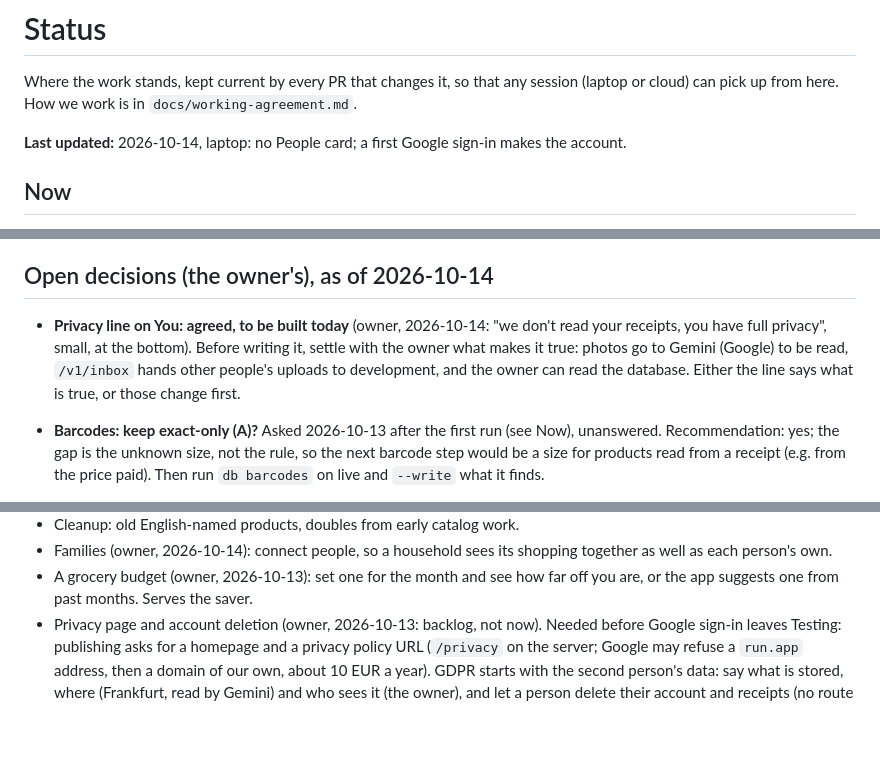
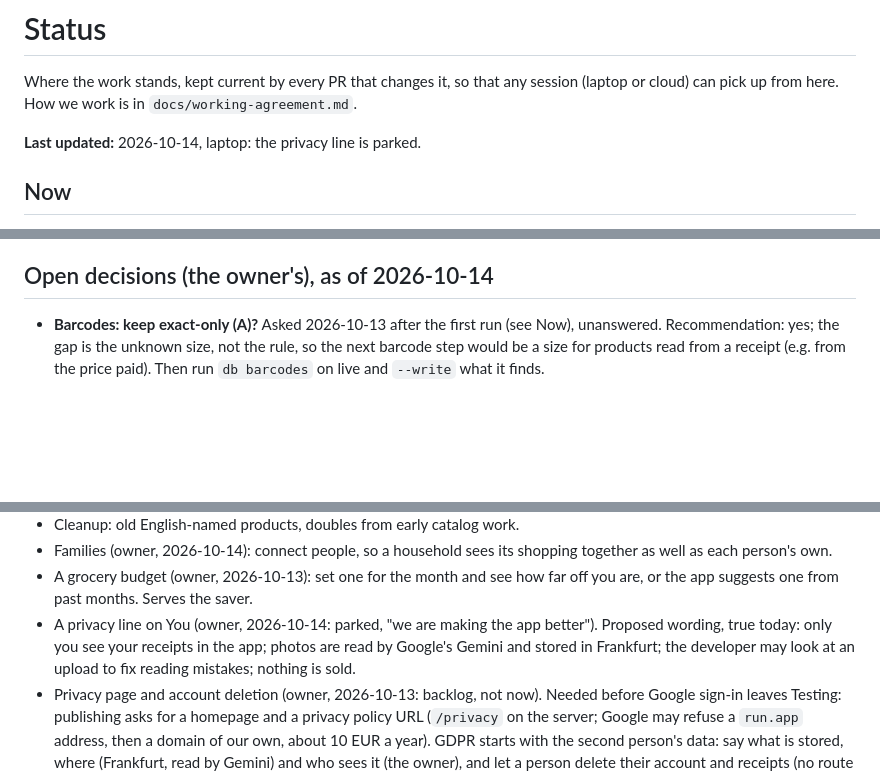
Before and after one commit to BlackPi3/grocery-app, a Markdown page: docs/status.md, 3 parts joined by grey strips. Drawn GitHub-style; blank space fills up the shorter version.

Commit message:
Status: the privacy line is parked
Co-Authored-By: Claude Opus 5.5 <noreply@anthropic.com>

```diff
--- a/docs/status.md
+++ b/docs/status.md
@@ -4,7 +4,7 @@ Where the work stands, kept current by every PR that changes it, so that any
 session (laptop or cloud) can pick up from here. How we work is in
 `docs/working-agreement.md`.
 
-**Last updated:** 2026-10-14, laptop: no People card; a first Google sign-in makes the account.
+**Last updated:** 2026-10-14, laptop: the privacy line is parked.
 
 ## Now
 
@@ -243,13 +243,6 @@ session (laptop or cloud) can pick up from here. How we work is in
 
 ## Open decisions (the owner's), as of 2026-10-14
 
-- **Privacy line on You: agreed, to be built today** (owner, 2026-10-14:
-  "we don't read your receipts, you have full privacy", small, at the
-  bottom). Before writing it, settle with the owner what makes it true:
-  photos go to Gemini (Google) to be read, `/v1/inbox` hands other people's
-  uploads to development, and the owner can read the database. Either the
-  line says what is true, or those change first.
-
 - **Barcodes: keep exact-only (A)?** Asked 2026-10-13 after the first run
   (see Now), unanswered. Recommendation: yes; the gap is the unknown size,
   not the rule, so the next barcode step would be a size for products read
@@ -319,6 +312,10 @@ list (`Kleenex Ultra Soft W`, `Volvic 1,5 L`).
   shopping together as well as each person's own.
 - A grocery budget (owner, 2026-10-13): set one for the month and see how far
   off you are, or the app suggests one from past months. Serves the saver.
+- A privacy line on You (owner, 2026-10-14: parked, "we are making the app
+  better"). Proposed wording, true today: only you see your receipts in the
+  app; photos are read by Google's Gemini and stored in Frankfurt; the
+  developer may look at an upload to fix reading mistakes; nothing is sold.
 - Privacy page and account deletion (owner, 2026-10-13: backlog, not now).
   Needed before Google sign-in leaves Testing: publishing asks for a homepage
   and a privacy policy URL (`/privacy` on the server; Google may refuse a
```
